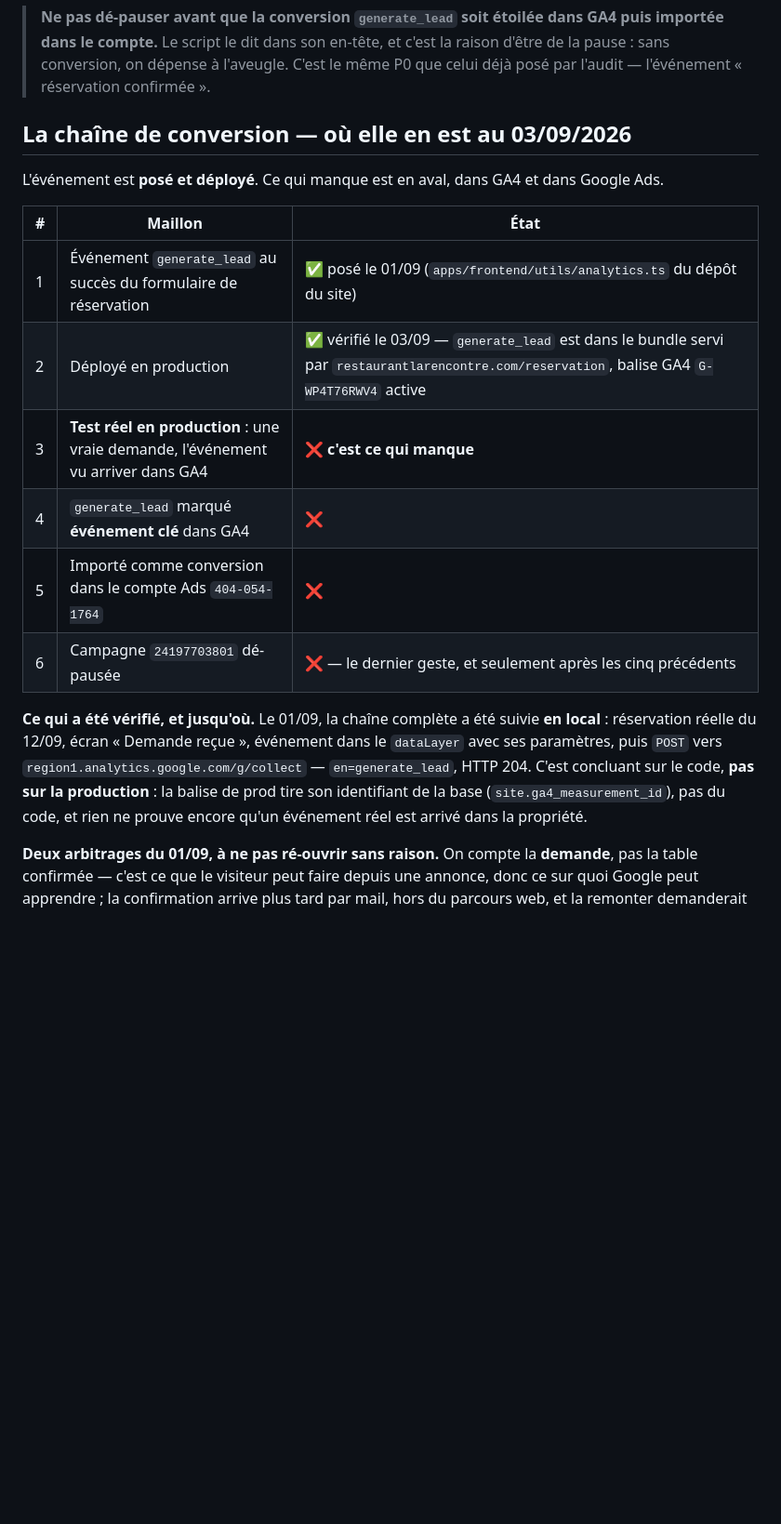
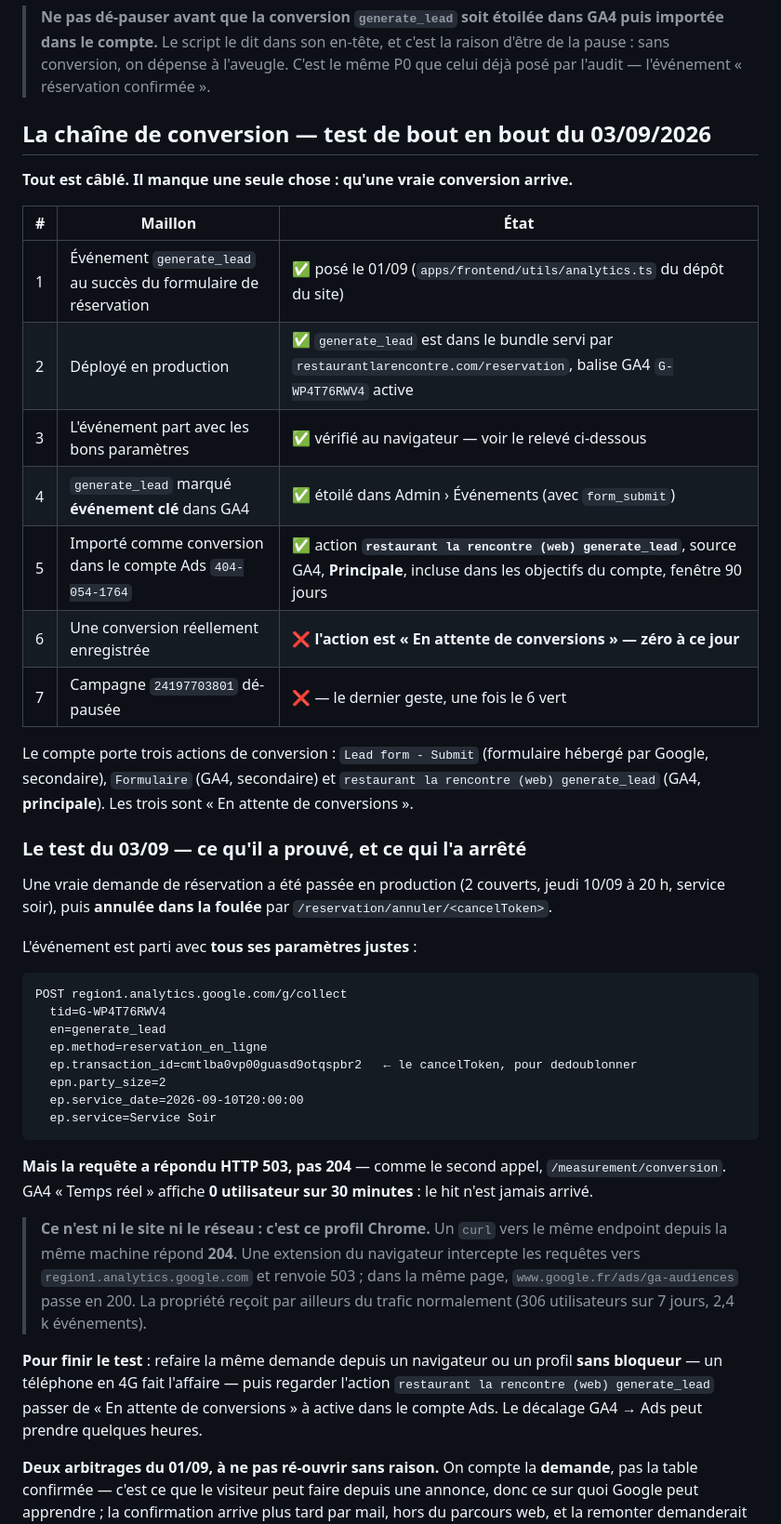
Before and after one commit to nicolasMaillard49/audit-nmf, a Markdown page: la-rencontre/ads/README.md, the part around the change. Shown at 93% size. GitHub-like rendering; blank space fills up the shorter version.

````diff
--- a/la-rencontre/ads/README.md
+++ b/la-rencontre/ads/README.md
@@ -42,25 +42,57 @@ Il produit `../data/donnees-google-ads-brutes.json` et lit `../data/portefeuille
 > la pause : sans conversion, on dépense à l'aveugle. C'est le même P0 que celui déjà posé par
 > l'audit — l'événement « réservation confirmée ».
 
-## La chaîne de conversion — où elle en est au 03/09/2026
+## La chaîne de conversion — test de bout en bout du 03/09/2026
 
-L'événement est **posé et déployé**. Ce qui manque est en aval, dans GA4 et dans Google Ads.
+**Tout est câblé. Il manque une seule chose : qu'une vraie conversion arrive.**
 
 | # | Maillon | État |
 |---|---|---|
 | 1 | Événement `generate_lead` au succès du formulaire de réservation | ✅ posé le 01/09 (`apps/frontend/utils/analytics.ts` du dépôt du site) |
-| 2 | Déployé en production | ✅ vérifié le 03/09 — `generate_lead` est dans le bundle servi par `restaurantlarencontre.com/reservation`, balise GA4 `G-WP4T76RWV4` active |
-| 3 | **Test réel en production** : une vraie demande, l'événement vu arriver dans GA4 | ❌ **c'est ce qui manque** |
-| 4 | `generate_lead` marqué **événement clé** dans GA4 | ❌ |
-| 5 | Importé comme conversion dans le compte Ads `404-054-1764` | ❌ |
-| 6 | Campagne `24197703801` dé-pausée | ❌ — le dernier geste, et seulement après les cinq précédents |
+| 2 | Déployé en production | ✅ `generate_lead` est dans le bundle servi par `restaurantlarencontre.com/reservation`, balise GA4 `G-WP4T76RWV4` active |
+| 3 | L'événement part avec les bons paramètres | ✅ vérifié au navigateur — voir le relevé ci-dessous |
+| 4 | `generate_lead` marqué **événement clé** dans GA4 | ✅ étoilé dans Admin › Événements (avec `form_submit`) |
+| 5 | Importé comme conversion dans le compte Ads `404-054-1764` | ✅ action **`restaurant la rencontre (web) generate_lead`**, source GA4, **Principale**, incluse dans les objectifs du compte, fenêtre 90 jours |
+| 6 | Une conversion réellement enregistrée | ❌ **l'action est « En attente de conversions » — zéro à ce jour** |
+| 7 | Campagne `24197703801` dé-pausée | ❌ — le dernier geste, une fois le 6 vert |
 
-**Ce qui a été vérifié, et jusqu'où.** Le 01/09, la chaîne complète a été suivie **en local** :
-réservation réelle du 12/09, écran « Demande reçue », événement dans le `dataLayer` avec ses
-paramètres, puis `POST` vers `region1.analytics.google.com/g/collect` — `en=generate_lead`,
-HTTP 204. C'est concluant sur le code, **pas sur la production** : la balise de prod tire son
-identifiant de la base (`site.ga4_measurement_id`), pas du code, et rien ne prouve encore
-qu'un événement réel est arrivé dans la propriété.
+Le compte porte trois actions de conversion : `Lead form - Submit` (formulaire hébergé par
+Google, secondaire), `Formulaire` (GA4, secondaire) et
+`restaurant la rencontre (web) generate_lead` (GA4, **principale**). Les trois sont « En
+attente de conversions ».
+
+### Le test du 03/09 — ce qu'il a prouvé, et ce qui l'a arrêté
+
+Une vraie demande de réservation a été passée en production (2 couverts, jeudi 10/09 à 20 h,
+service soir), puis **annulée dans la foulée** par `/reservation/annuler/<cancelToken>`.
+
+L'événement est parti avec **tous ses paramètres justes** :
+
+```
+POST region1.analytics.google.com/g/collect
+  tid=G-WP4T76RWV4
+  en=generate_lead
+  ep.method=reservation_en_ligne
+  ep.transaction_id=cmtlba0vp00guasd9otqspbr2   ← le cancelToken, pour dedoublonner
+  epn.party_size=2
+  ep.service_date=2026-09-10T20:00:00
+  ep.service=Service Soir
+```
+
+**Mais la requête a répondu HTTP 503, pas 204** — comme le second appel,
+`/measurement/conversion`. GA4 « Temps réel » affiche **0 utilisateur sur 30 minutes** : le hit
+n'est jamais arrivé.
+
+> **Ce n'est ni le site ni le réseau : c'est ce profil Chrome.** Un `curl` vers le même
+> endpoint depuis la même machine répond **204**. Une extension du navigateur intercepte les
+> requêtes vers `region1.analytics.google.com` et renvoie 503 ; dans la même page,
+> `www.google.fr/ads/ga-audiences` passe en 200. La propriété reçoit par ailleurs du trafic
+> normalement (306 utilisateurs sur 7 jours, 2,4 k événements).
+
+**Pour finir le test** : refaire la même demande depuis un navigateur ou un profil **sans
+bloqueur** — un téléphone en 4G fait l'affaire — puis regarder l'action
+`restaurant la rencontre (web) generate_lead` passer de « En attente de conversions » à
+active dans le compte Ads. Le décalage GA4 → Ads peut prendre quelques heures.
 
 **Deux arbitrages du 01/09, à ne pas ré-ouvrir sans raison.** On compte la **demande**, pas la
 table confirmée — c'est ce que le visiteur peut faire depuis une annonce, donc ce sur quoi
````
Also changed, not shown: ETAT-ADS.md (+43 -12 lines).
